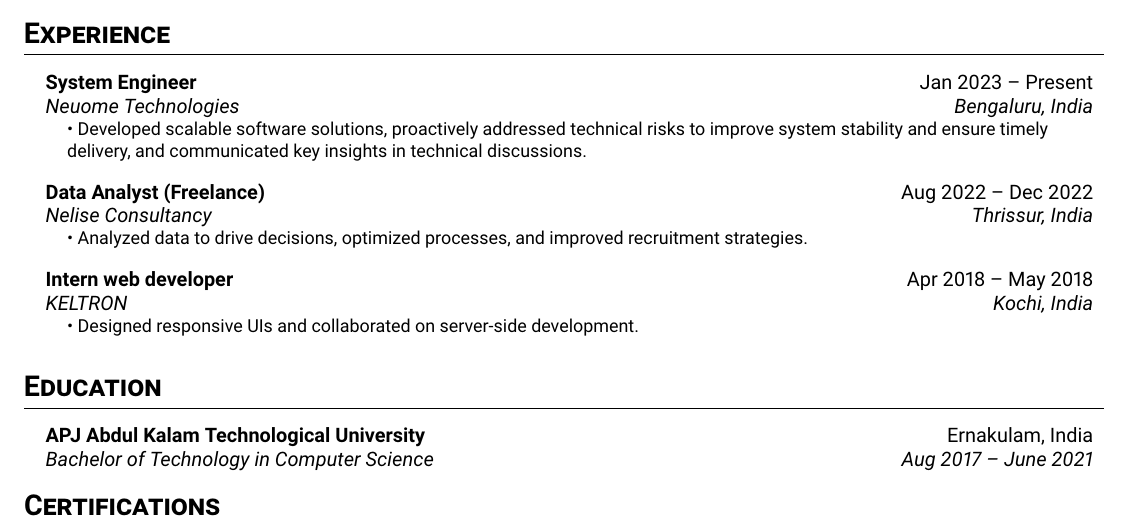
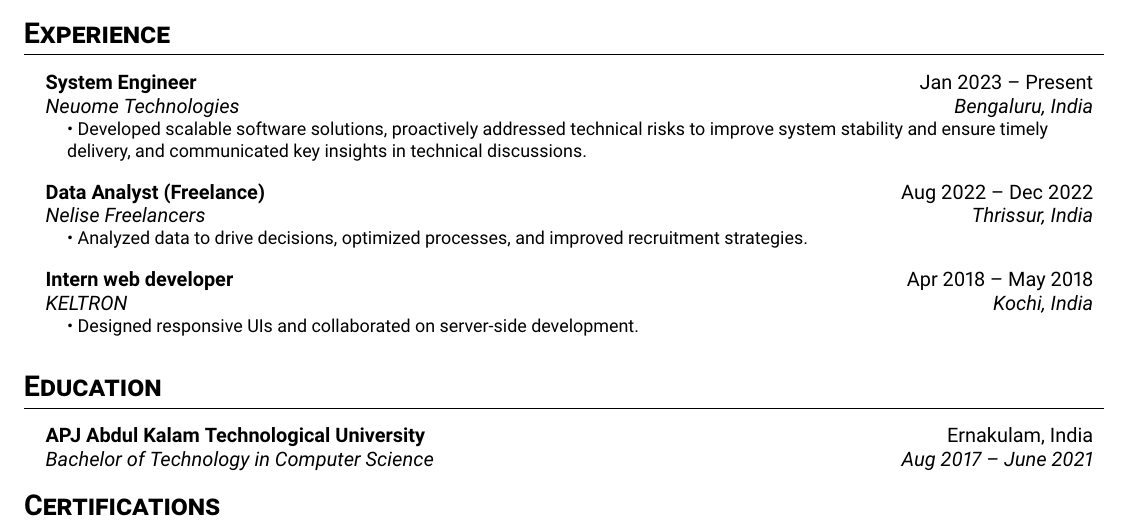
Before and after one commit to aswnvm/my-cv, a LaTeX document (main.tex): part of the page, cut so that both start at the same text. Compiled offline with pdfLaTeX.

Commit message:
updated main.tex

```diff
--- a/main.tex
+++ b/main.tex
@@ -122,7 +122,7 @@
 \resumeSubHeadingListEnd
 \resumeSubheading
 {Data Analyst (Freelance)}{Aug 2022 -- Dec 2022}
-{Nelise Consultancy}{Thrissur, India}
+{Nelise Freelancers}{Thrissur, India}
 \resumeSubHeadingList
 \resumeItem{\textbullet\ Analyzed data to drive decisions, optimized processes, and improved recruitment strategies.}
 % \resumeItem{\textbullet\ Conducted data analysis to drive business decisions}
```
Also changed, not shown: main.pdf.
